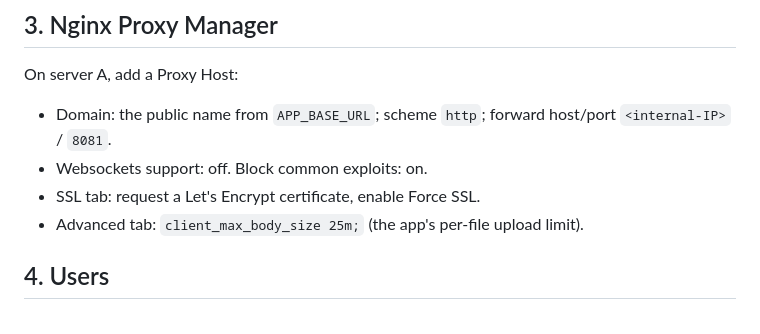
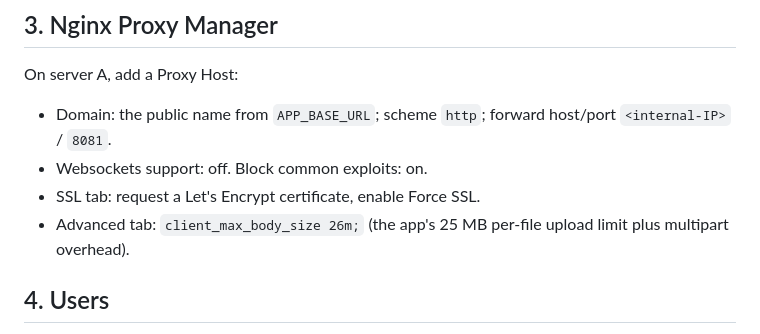
Before and after one commit to LuuckA21/travel-planner, a Markdown page: docs/operations.md, the part around the change. GitHub-like rendering.

Commit message:
docs(ops): NPM client_max_body_size 26m for multipart overhead
Co-Authored-By: Claude Opus 5.5 <noreply@anthropic.com>
Claude-Session: https://claude.ai/code/session_01NrjNe2eJUcdUjUVz9M5Lnn

```diff
--- a/docs/operations.md
+++ b/docs/operations.md
@@ -51,7 +51,7 @@ On server A, add a Proxy Host:
 - Domain: the public name from `APP_BASE_URL`; scheme `http`; forward host/port `<internal-IP>` / `8081`.
 - Websockets support: off. Block common exploits: on.
 - SSL tab: request a Let's Encrypt certificate, enable Force SSL.
-- Advanced tab: `client_max_body_size 25m;` (the app's per-file upload limit).
+- Advanced tab: `client_max_body_size 26m;` (the app's 25 MB per-file upload limit plus multipart overhead).
 
 ## 4. Users
 
```
